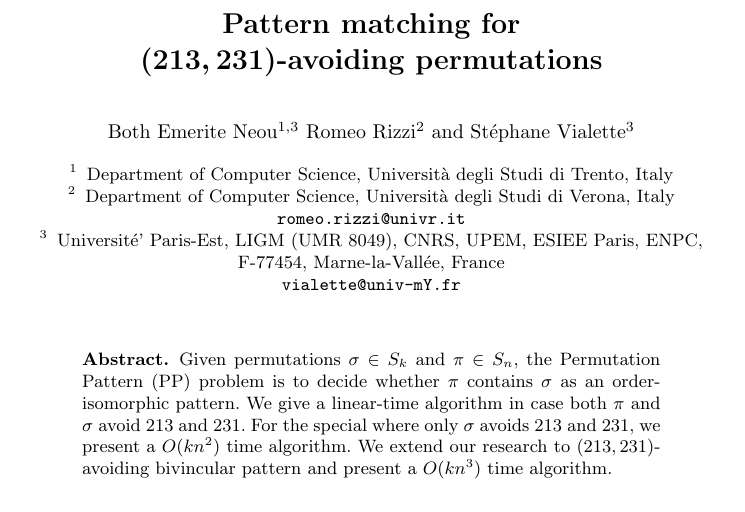
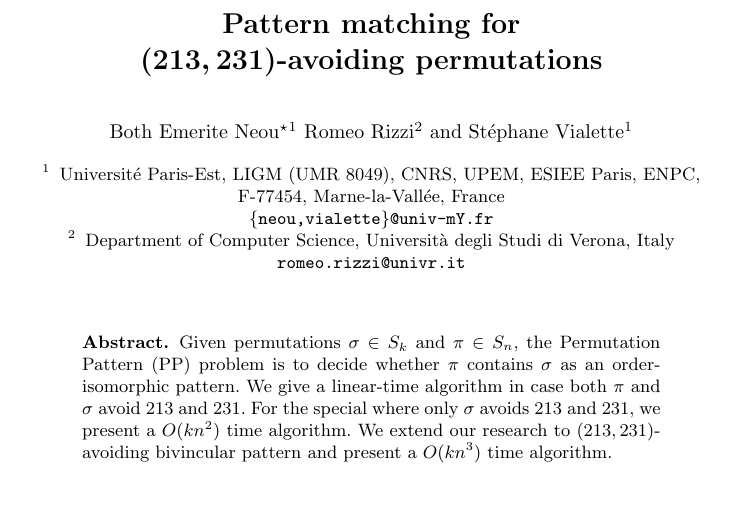
Before and after one commit to vialette/Pattern-Matching-213-231, a LaTeX paper (article.tex): part of page 1 of 12 before the commit and part of page 1 of 13 after it, cut so that both start at the same text. Compiled offline with pdfLaTeX.

Commit message:
affiliations

```diff
--- a/article.tex
+++ b/article.tex
@@ -78,22 +78,21 @@
 \date{}
 
 \author{%
-	Both Emerite Neou\inst{1,3}
+	Both Emerite Neou\thanks{On a Co-tutelle  Agreement with the Department of Mathematics of the University of Trento}\inst{1}
   Romeo Rizzi\inst{2} \and
-  St\'ephane Vialette\inst{3}
+  St\'ephane Vialette\inst{1}
 }% end author
 \institute{%
-  Department of Computer Science,
-  Università degli Studi di Trento, Italy \\
-	\and
+	Universit\'e Paris-Est, LIGM (UMR 8049), CNRS, UPEM, ESIEE Paris, ENPC,
+	F-77454, Marne-la-Vallée, France\\
+  \email{\{neou,vialette\}@univ-mY.fr}
+  \and
   Department of Computer Science,
   Università degli Studi di Verona, Italy \\
   \email{romeo.rizzi@univr.it}
-  \and
-	Universit\'e' Paris-Est, LIGM (UMR 8049), CNRS, UPEM, ESIEE Paris, ENPC,
-	F-77454, Marne-la-Vallée, France\\
-  \email{vialette@univ-mY.fr}
 }% end institute
+
+
 
 \date{\today}
 
```
